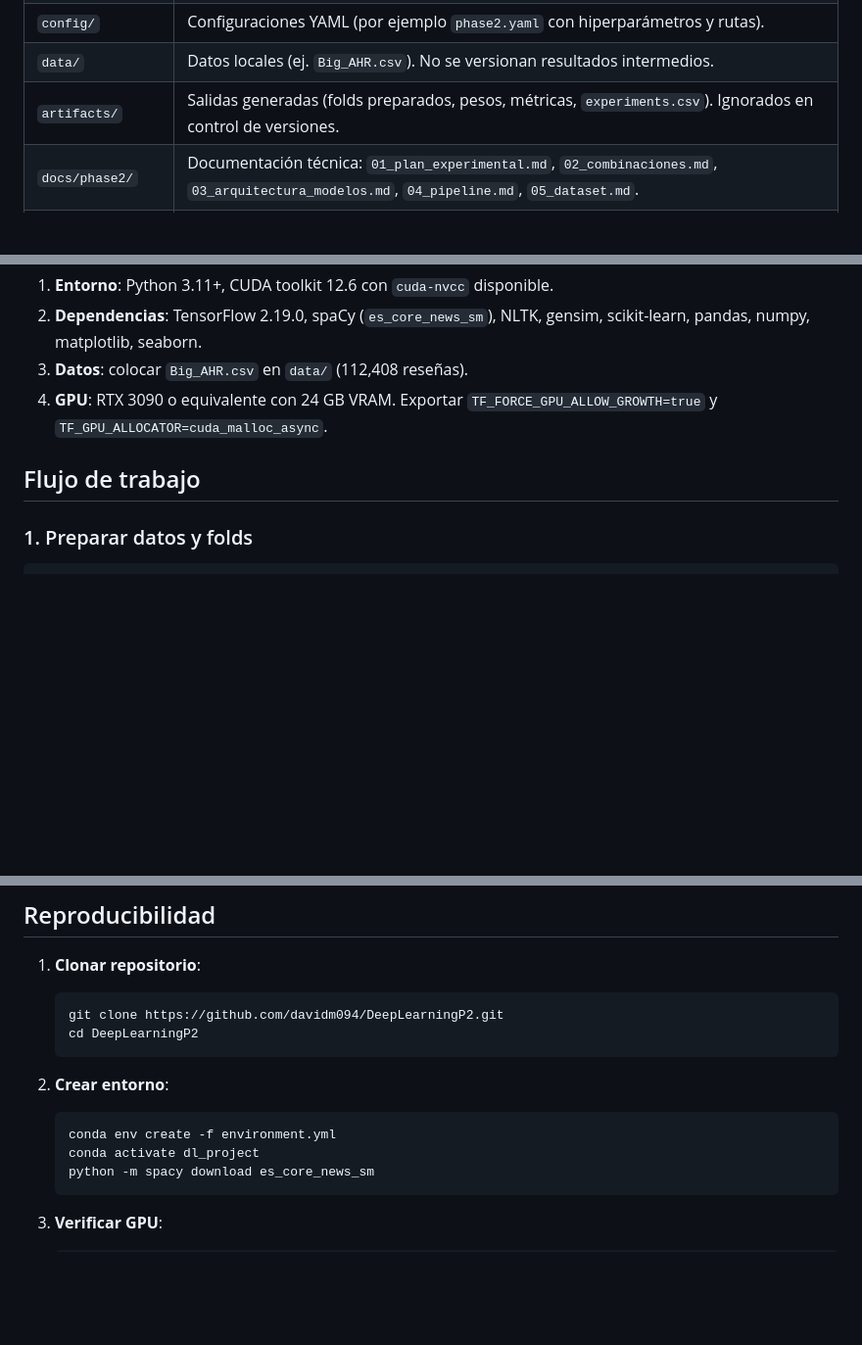
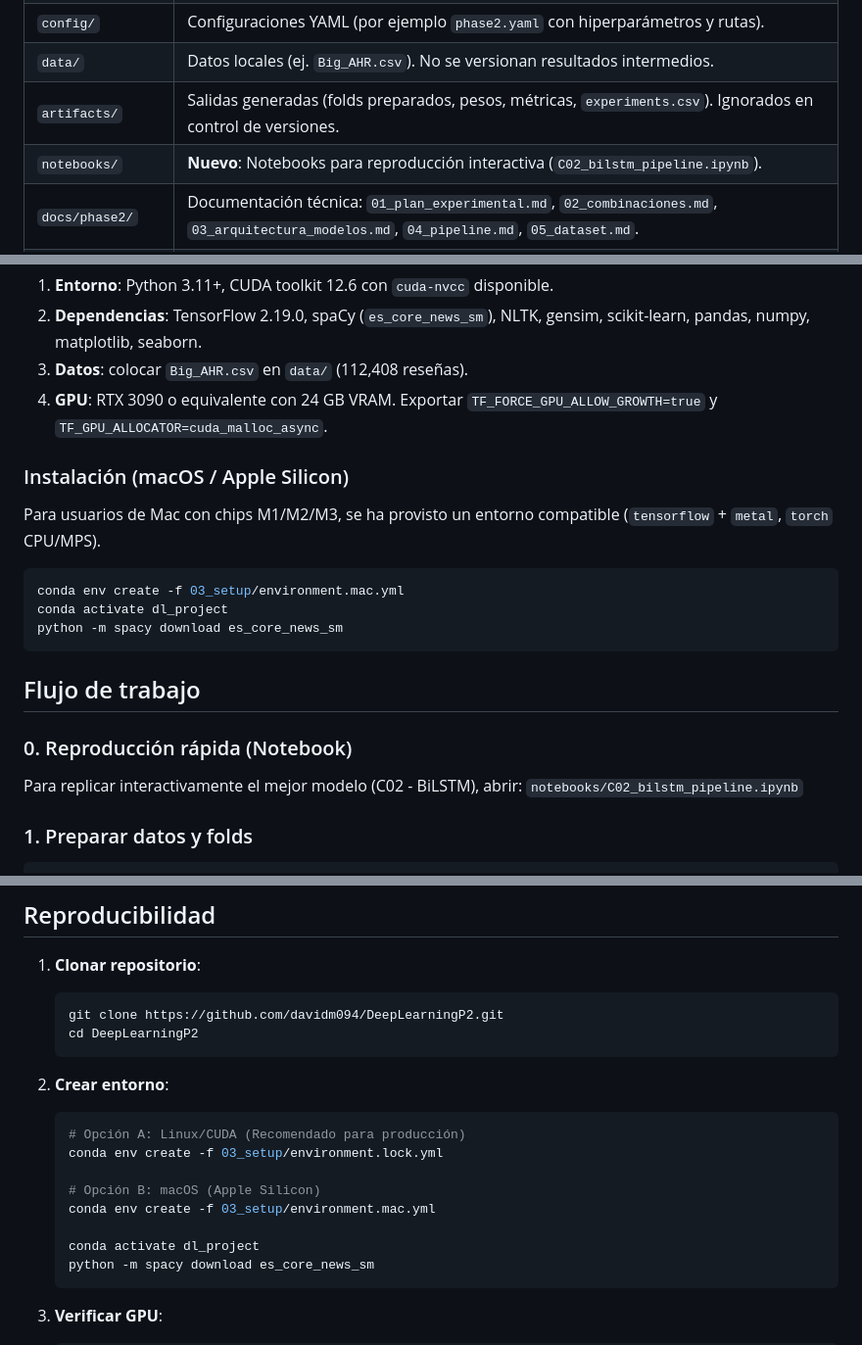
Before and after one commit to davidm094/DeepLearningP2, a Markdown page: README.md, 3 parts joined by grey strips. Shown: that part at 98% size. Drawn GitHub-style; blank space fills up the shorter version.

Commit message:
docs: update README with mac setup and notebook instructions

````diff
--- a/README.md
+++ b/README.md
@@ -11,6 +11,7 @@ Proyecto de clasificación de sentimiento para reseñas de hoteles andaluces uti
 | `config/` | Configuraciones YAML (por ejemplo `phase2.yaml` con hiperparámetros y rutas). |
 | `data/` | Datos locales (ej. `Big_AHR.csv`). No se versionan resultados intermedios. |
 | `artifacts/` | Salidas generadas (folds preparados, pesos, métricas, `experiments.csv`). Ignorados en control de versiones. |
+| `notebooks/` | **Nuevo**: Notebooks para reproducción interactiva (`C02_bilstm_pipeline.ipynb`). |
 | `docs/phase2/` | Documentación técnica: `01_plan_experimental.md`, `02_combinaciones.md`, `03_arquitectura_modelos.md`, `04_pipeline.md`, `05_dataset.md`. |
 | `docs/resources/` | Material de referencia reorganizado (entregas previas, instrucciones, templates IEEE, casos de uso). |
 | `reports/phase2/` | **Documentos de entrega y resultados**:<br>• `entregas/` - Documentos oficiales numerados<br>• `figuras/` - 8 figuras de alta calidad (PDF + PNG)<br>• `latex/` - Archivos LaTeX del artículo IEEE<br>• `resultados_experimentales.md` - Resultados detallados |
@@ -48,7 +49,22 @@ Los documentos oficiales están en `reports/phase2/entregas/`:
 3. **Datos**: colocar `Big_AHR.csv` en `data/` (112,408 reseñas).
 4. **GPU**: RTX 3090 o equivalente con 24 GB VRAM. Exportar `TF_FORCE_GPU_ALLOW_GROWTH=true` y `TF_GPU_ALLOCATOR=cuda_malloc_async`.
 
+### Instalación (macOS / Apple Silicon)
+
+Para usuarios de Mac con chips M1/M2/M3, se ha provisto un entorno compatible (`tensorflow` + `metal`, `torch` CPU/MPS).
+
+```bash
+conda env create -f 03_setup/environment.mac.yml
+conda activate dl_project
+python -m spacy download es_core_news_sm
+```
+
 ## Flujo de trabajo
+
+### 0. Reproducción rápida (Notebook)
+
+Para replicar interactivamente el mejor modelo (C02 - BiLSTM), abrir:
+`notebooks/C02_bilstm_pipeline.ipynb`
 
 ### 1. Preparar datos y folds
 
@@ -144,7 +160,12 @@ pdflatex articulo_ieee.tex  # Segunda pasada para referencias
 
 2. **Crear entorno**:
    ```bash
-   conda env create -f environment.yml
+   # Opción A: Linux/CUDA (Recomendado para producción)
+   conda env create -f 03_setup/environment.lock.yml
+
+   # Opción B: macOS (Apple Silicon)
+   conda env create -f 03_setup/environment.mac.yml
+
    conda activate dl_project
    python -m spacy download es_core_news_sm
    ```
````
